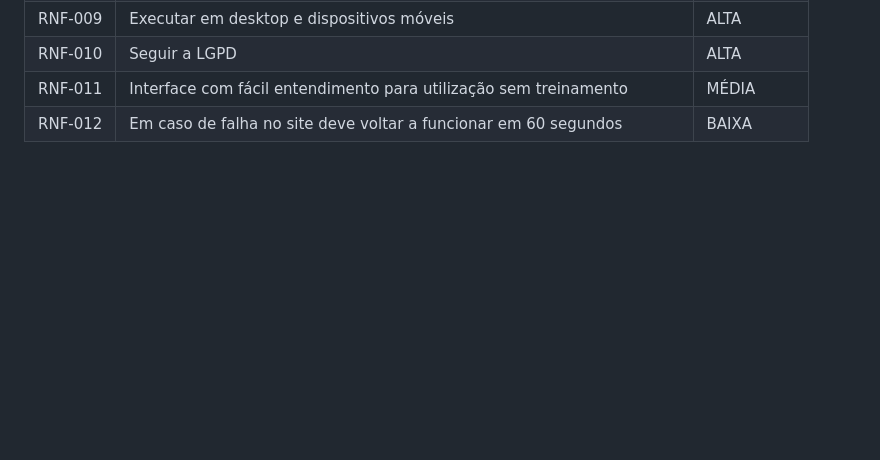
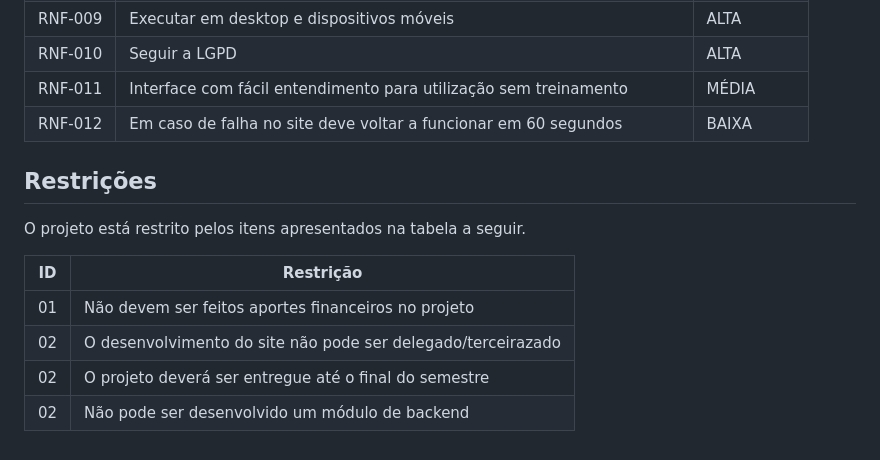
Before and after one commit to ProjetoVacinacao/Vacine-se, a Markdown page: Documentação/2. Especificações do Projeto.md, the part around the change. Drawn GitHub-style; blank space fills up the shorter version.

```diff
--- a/Documentação/2. Especificações do Projeto.md
+++ b/Documentação/2. Especificações do Projeto.md
@@ -130,3 +130,13 @@ Informações Adicionais:
 | RNF-010 |	Seguir a LGPD| ALTA|
 | RNF-011 |	Interface com fácil entendimento para utilização sem treinamento| MÉDIA|
 | RNF-012 |Em caso de falha no site deve voltar a funcionar em 60 segundos| BAIXA|
+
+## Restrições
+O projeto está restrito pelos itens apresentados na tabela a seguir.
+
+| ID | Restrição |
+| --- | --- |
+| 01 | 	Não devem ser feitos aportes financeiros no projeto |
+| 02 | O desenvolvimento do site não pode ser delegado/terceirazado |
+| 02 | O projeto deverá ser entregue até o final do semestre |
+| 02 | Não pode ser desenvolvido um módulo de backend |
```
